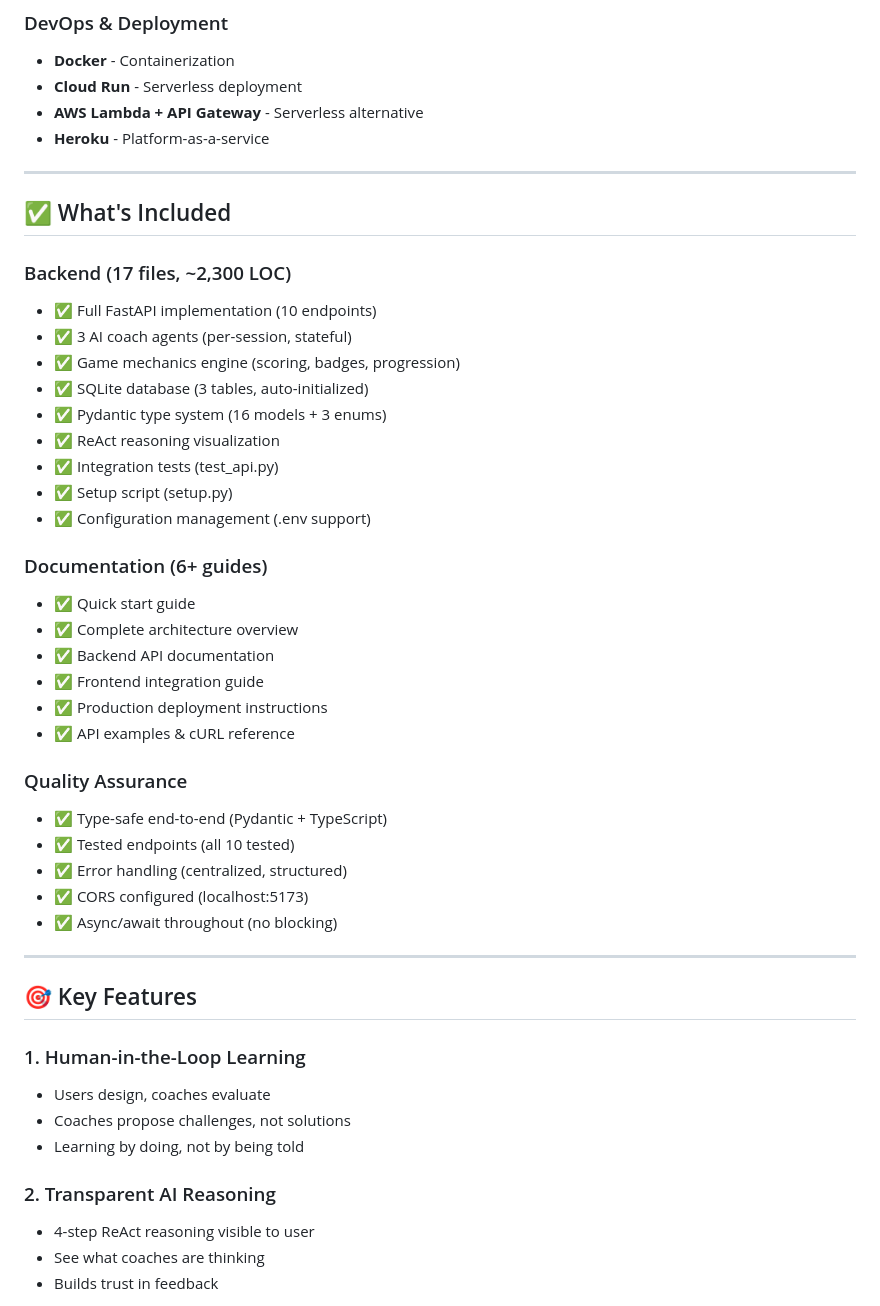
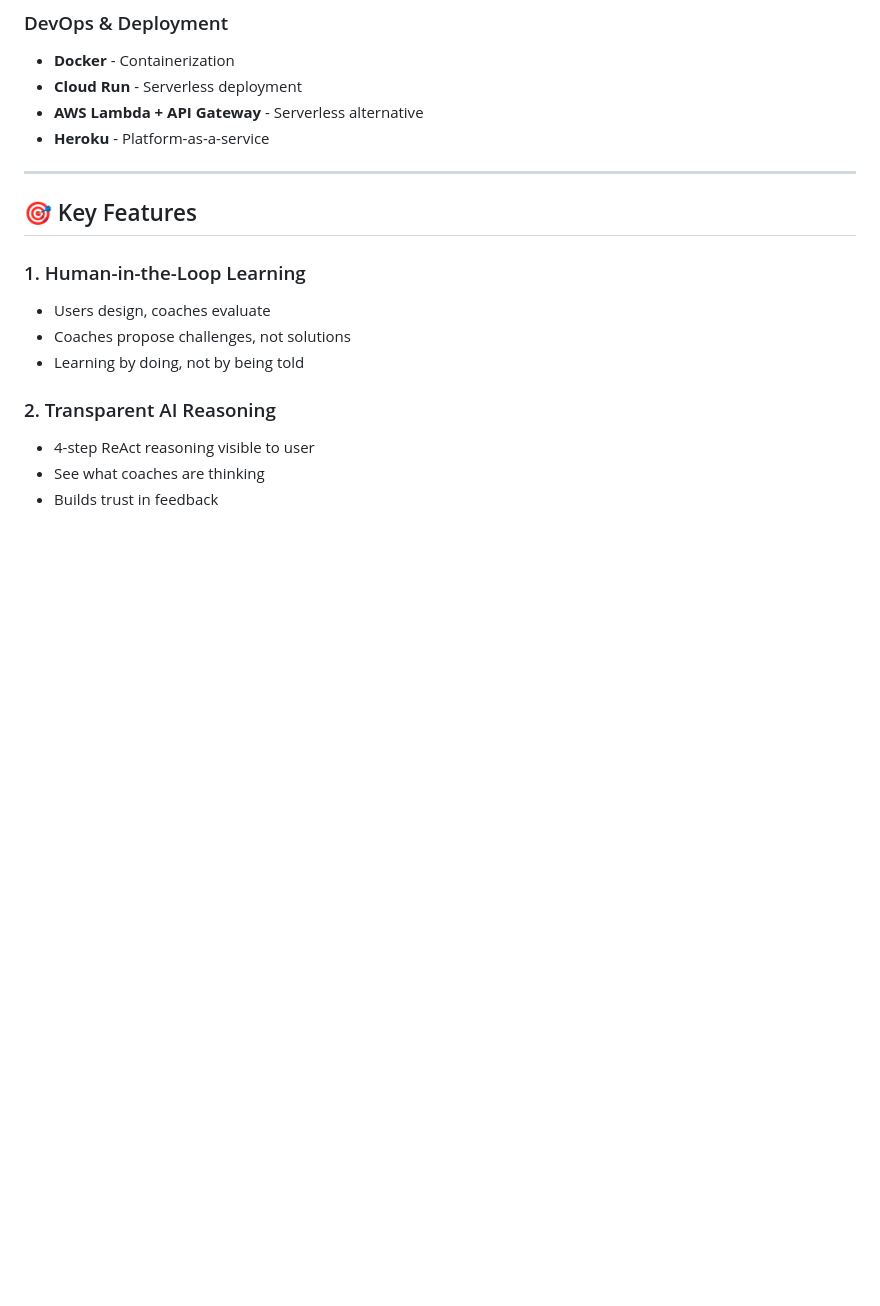
Before and after one commit to Aash90/arch-sense, a Markdown page: README.md, the part around one of its changes. Drawn GitHub-style; blank space fills up the shorter version.

```diff
--- a/README.md
+++ b/README.md
@@ -297,36 +269,6 @@ CREATE TABLE design_evolution (
 - **Cloud Run** - Serverless deployment
 - **AWS Lambda + API Gateway** - Serverless alternative
 - **Heroku** - Platform-as-a-service
-
----
-
-## ✅ What's Included
-
-### Backend (17 files, ~2,300 LOC)
-- ✅ Full FastAPI implementation (10 endpoints)
-- ✅ 3 AI coach agents (per-session, stateful)
-- ✅ Game mechanics engine (scoring, badges, progression)
-- ✅ SQLite database (3 tables, auto-initialized)
-- ✅ Pydantic type system (16 models + 3 enums)
-- ✅ ReAct reasoning visualization
-- ✅ Integration tests (test_api.py)
-- ✅ Setup script (setup.py)
-- ✅ Configuration management (.env support)
-
-### Documentation (6+ guides)
-- ✅ Quick start guide
-- ✅ Complete architecture overview
-- ✅ Backend API documentation
-- ✅ Frontend integration guide
-- ✅ Production deployment instructions
-- ✅ API examples & cURL reference
-
-### Quality Assurance
-- ✅ Type-safe end-to-end (Pydantic + TypeScript)
-- ✅ Tested endpoints (all 10 tested)
-- ✅ Error handling (centralized, structured)
-- ✅ CORS configured (localhost:5173)
-- ✅ Async/await throughout (no blocking)
 
 ---
 
```
Also changed, not shown: other parts of README.md (+0 -28 lines).
